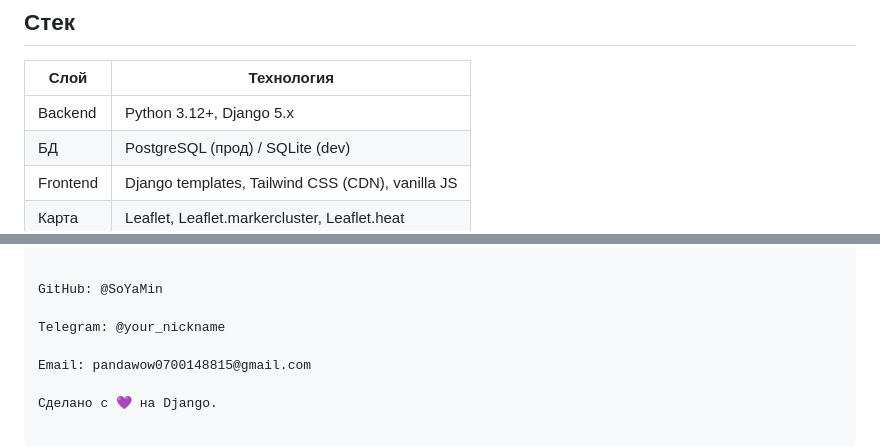
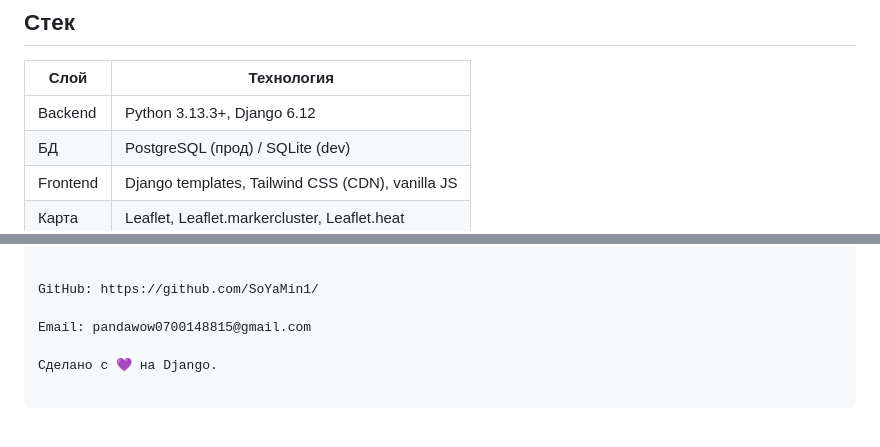
Before and after one commit to SoYaMin1/project-moodmap-site, a Markdown page: README.md, 2 parts joined by grey strips. Drawn GitHub-style; blank space fills up the shorter version.

```diff
--- a/README.md
+++ b/README.md
@@ -33,7 +32,7 @@
 
 | Слой | Технология |
 |------|-----------|
-| Backend | Python 3.12+, Django 5.x |
+| Backend | Python 3.13.3+, Django 6.12 |
 | БД | PostgreSQL (прод) / SQLite (dev) |
 | Frontend | Django templates, Tailwind CSS (CDN), vanilla JS |
 | Карта | Leaflet, Leaflet.markercluster, Leaflet.heat |
@@ -146,9 +145,7 @@ GET	/u/<username>/geojson/	Экспорт в GeoJSON
 Минимум нагрузки на БД. Составные индексы (user, date) и (user, mood), select_related, values().annotate() вместо Python-циклов. Агрегаты кэшируются на 5 минут.
 
 
-GitHub: @SoYaMin
-
-Telegram: @your_nickname
+GitHub: https://github.com/SoYaMin1/
 
 Email: pandawow0700148815@gmail.com
 
```
Also changed, not shown: other parts of README.md (+3 -4 lines).
